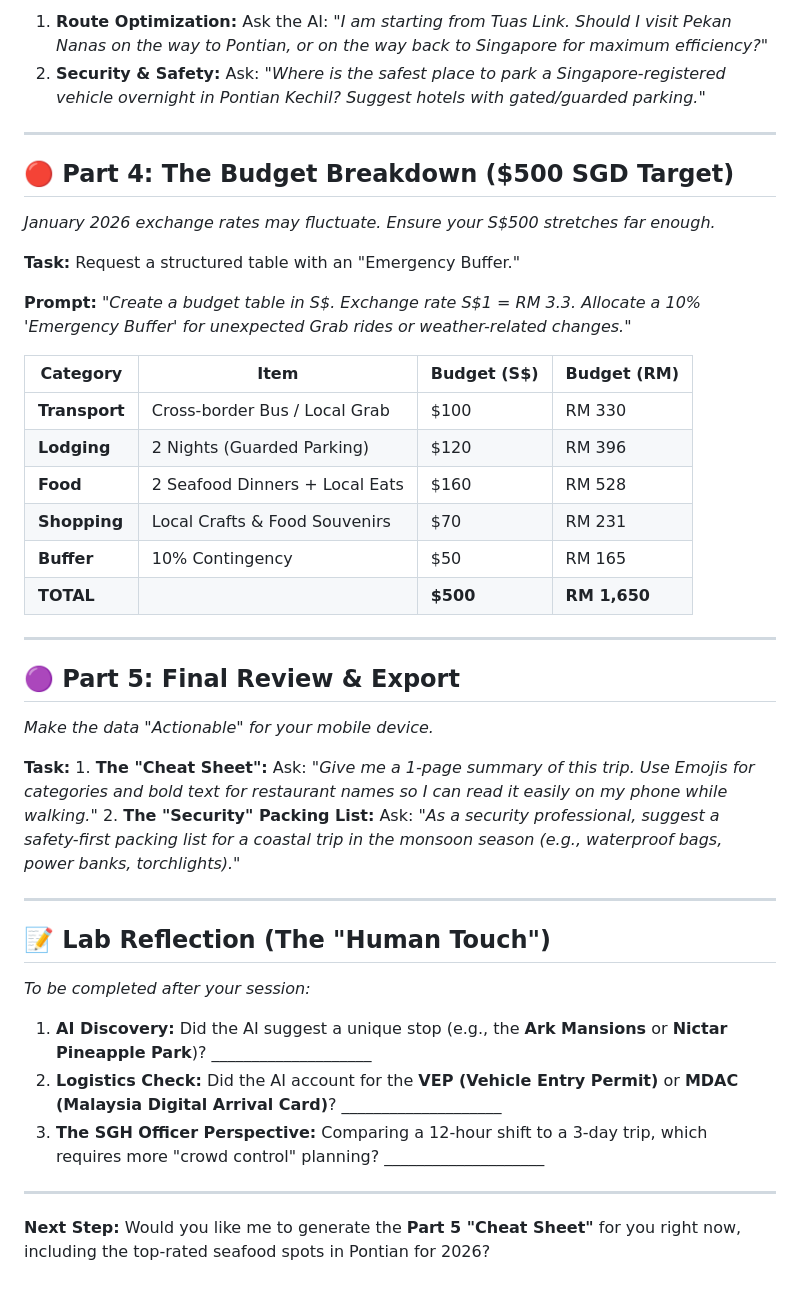
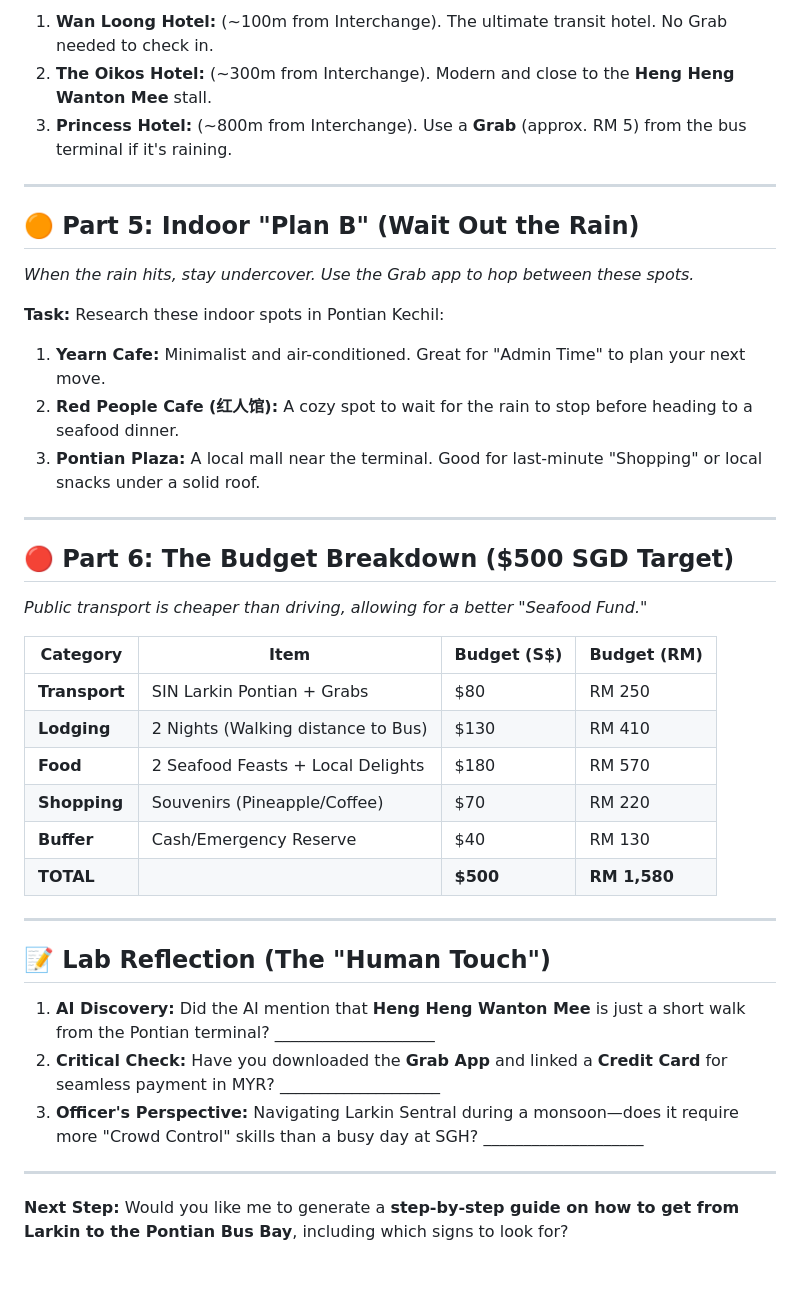
Before and after one commit to seanwhs/AI-for-Everyone---Your-New-Superpower, a Markdown page: labs/Lab4-Plan-a-Trip.md, the part around one of its changes. Drawn GitHub-style.

```diff
--- a/labs/Lab4-Plan-a-Trip.md
+++ b/labs/Lab4-Plan-a-Trip.md
@@ -55,45 +68,43 @@ To enhance this labsheet, I have refined the formatting for better readability,
 
-1. **Route Optimization:** Ask the AI: *"I am starting from Tuas Link. Should I visit Pekan Nanas on the way to Pontian, or on the way back to Singapore for maximum efficiency?"*
-2. **Security & Safety:** Ask: *"Where is the safest place to park a Singapore-registered vehicle overnight in Pontian Kechil? Suggest hotels with gated/guarded parking."*
+1. **Wan Loong Hotel:** (~100m from Interchange). The ultimate transit hotel. No Grab needed to check in.
+2. **The Oikos Hotel:** (~300m from Interchange). Modern and close to the **Heng Heng Wanton Mee** stall.
+3. **Princess Hotel:** (~800m from Interchange). Use a **Grab** (approx. RM 5) from the bus terminal if it's raining.
 
 ---
 
-## 🔴 Part 4: The Budget Breakdown ($500 SGD Target)
+## 🟠 Part 5: Indoor "Plan B" (Wait Out the Rain)
 
-*January 2026 exchange rates may fluctuate. Ensure your S$500 stretches far enough.*
+*When the rain hits, stay undercover. Use the Grab app to hop between these spots.*
 
-**Task:** Request a structured table with an "Emergency Buffer."
+**Task:** Research these indoor spots in Pontian Kechil:
 
-**Prompt:** *"Create a budget table in S$. Exchange rate S$1 = RM 3.3. Allocate a 10% 'Emergency Buffer' for unexpected Grab rides or weather-related changes."*
+1. **Yearn Cafe:** Minimalist and air-conditioned. Great for "Admin Time" to plan your next move.
+2. **Red People Cafe (红人馆):** A cozy spot to wait for the rain to stop before heading to a seafood dinner.
+3. **Pontian Plaza:** A local mall near the terminal. Good for last-minute "Shopping" or local snacks under a solid roof.
+
+---
+
+## 🔴 Part 6: The Budget Breakdown ($500 SGD Target)
+
+*Public transport is cheaper than driving, allowing for a better "Seafood Fund."*
 
 | Category | Item | Budget (S$) | Budget (RM) |
 | --- | --- | --- | --- |
-| **Transport** | Cross-border Bus / Local Grab | $100 | RM 330 |
-| **Lodging** | 2 Nights (Guarded Parking) | $120 | RM 396 |
-| **Food** | 2 Seafood Dinners + Local Eats | $160 | RM 528 |
-| **Shopping** | Local Crafts & Food Souvenirs | $70 | RM 231 |
-| **Buffer** | 10% Contingency | $50 | RM 165 |
-| **TOTAL** |  | **$500** | **RM 1,650** |
-
----
-
-## 🟣 Part 5: Final Review & Export
-
-*Make the data "Actionable" for your mobile device.*
-
-**Task:** 1. **The "Cheat Sheet":** Ask: *"Give me a 1-page summary of this trip. Use Emojis for categories and bold text for restaurant names so I can read it easily on my phone while walking."*
-2. **The "Security" Packing List:** Ask: *"As a security professional, suggest a safety-first packing list for a coastal trip in the monsoon season (e.g., waterproof bags, power banks, torchlights)."*
+| **Transport** | SIN  Larkin  Pontian + Grabs | $80 | RM 250 |
+| **Lodging** | 2 Nights (Walking distance to Bus) | $130 | RM 410 |
+| **Food** | 2 Seafood Feasts + Local Delights | $180 | RM 570 |
+| **Shopping** | Souvenirs (Pineapple/Coffee) | $70 | RM 220 |
+| **Buffer** | Cash/Emergency Reserve | $40 | RM 130 |
+| **TOTAL** |  | **$500** | **RM 1,580** |
 
 ---
 
 ## 📝 Lab Reflection (The "Human Touch")
 
-*To be completed after your session:*
-
-1. **AI Discovery:** Did the AI suggest a unique stop (e.g., the **Ark Mansions** or **Nictar Pineapple Park**)? ____________________
-2. **Logistics Check:** Did the AI account for the **VEP (Vehicle Entry Permit)** or **MDAC (Malaysia Digital Arrival Card)**? ____________________
-3. **The SGH Officer Perspective:** Comparing a 12-hour shift to a 3-day trip, which requires more "crowd control" planning? ____________________
+1. **AI Discovery:** Did the AI mention that **Heng Heng Wanton Mee** is just a short walk from the Pontian terminal? ____________________
+2. **Critical Check:** Have you downloaded the **Grab App** and linked a **Credit Card** for seamless payment in MYR? ____________________
+3. **Officer's Perspective:** Navigating Larkin Sentral during a monsoon—does it require more "Crowd Control" skills than a busy day at SGH? ____________________
 
 ---
 
-**Next Step:** Would you like me to generate the **Part 5 "Cheat Sheet"** for you right now, including the top-rated seafood spots in Pontian for 2026?
+**Next Step:** Would you like me to generate a **step-by-step guide on how to get from Larkin to the Pontian Bus Bay**, including which signs to look for?
```
Also changed, not shown: other parts of labs/Lab4-Plan-a-Trip.md (+38 -25 lines).
